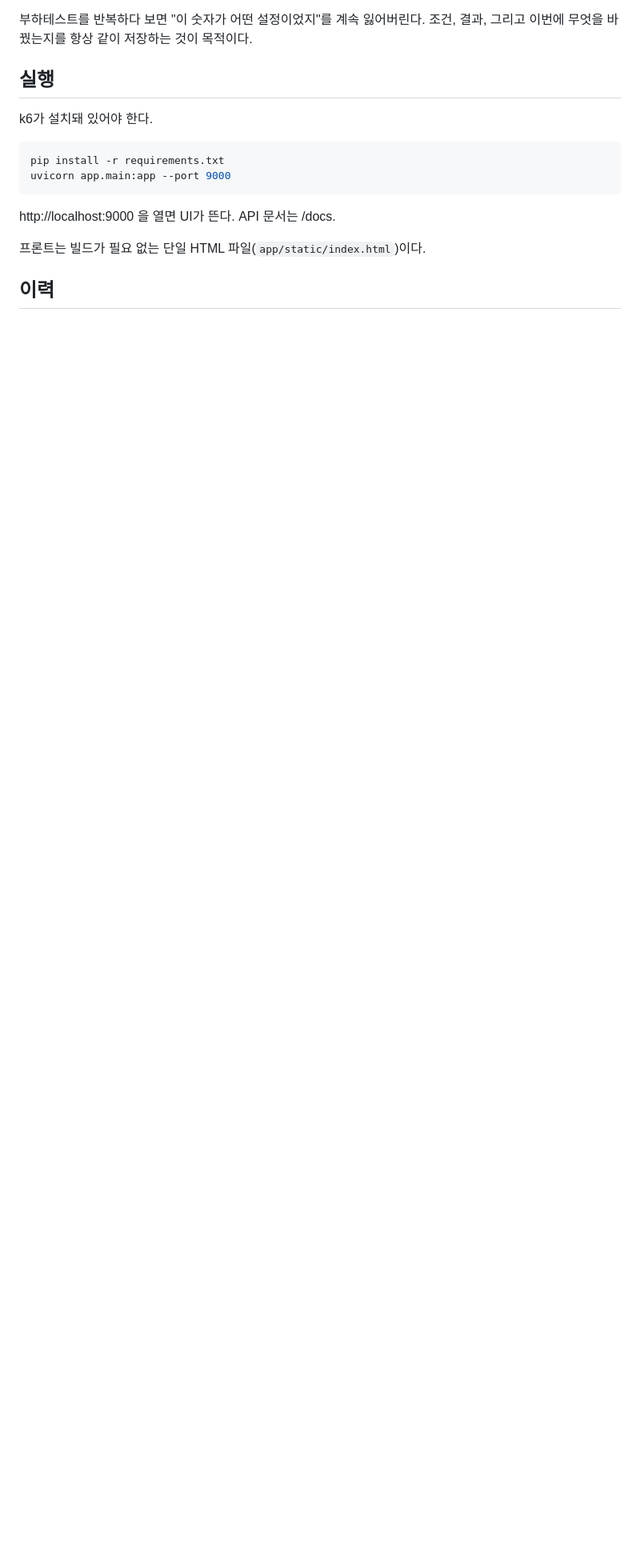
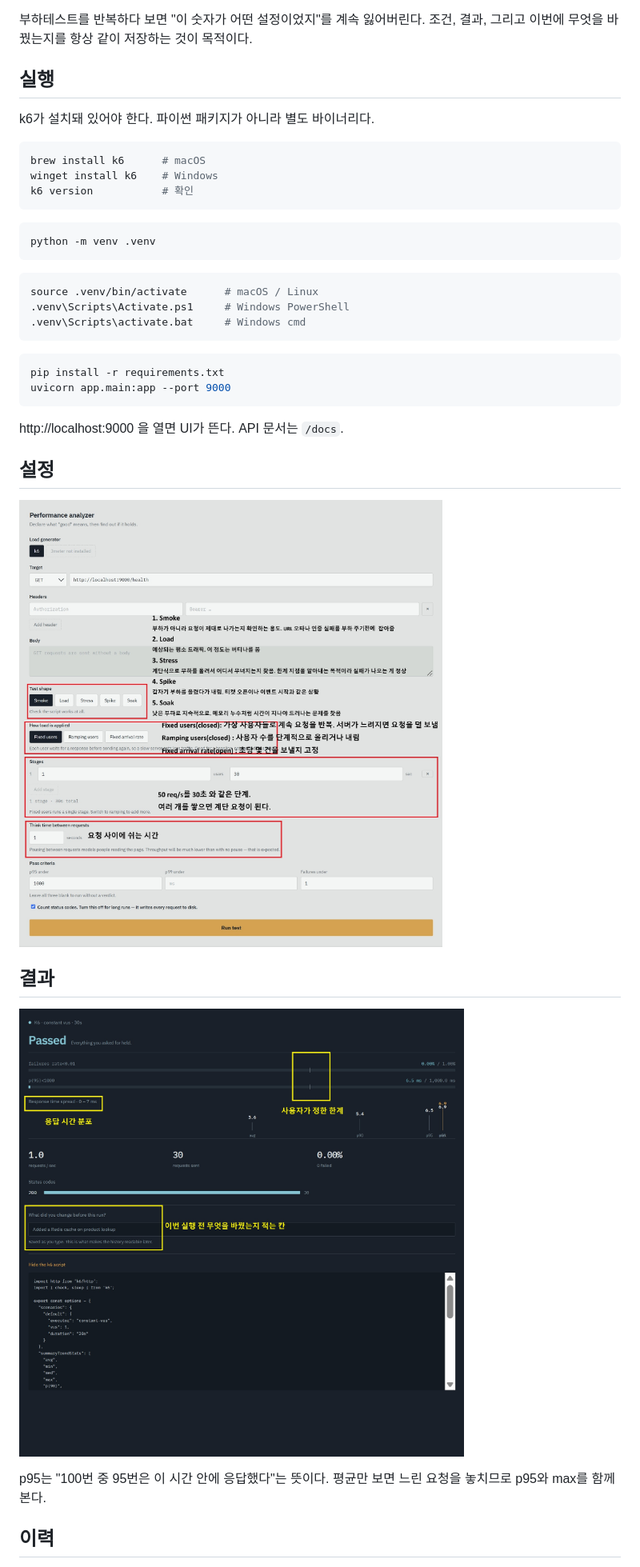
Before and after one commit to leunbin/performance-analyzer, a Markdown page: README.md, the part around the change printed below. Shown: that part at 80% size. Rendered like a GitHub page; pictures changed too: docs/images/readout.jpg (added), docs/images/ui-guide.jpg (added); blank space fills up the shorter version.

Commit message:
Fix: README 수정

````diff
--- a/README.md
+++ b/README.md
@@ -7,16 +7,41 @@ k6를 래핑해 부하테스트 조건과 결과를 한 덩어리로 기록하
 
 ## 실행
 
-k6가 설치돼 있어야 한다.
+k6가 설치돼 있어야 한다. 파이썬 패키지가 아니라 별도 바이너리다.
+
+```bash
+brew install k6      # macOS
+winget install k6    # Windows
+k6 version           # 확인
+```
+
+```bash
+python -m venv .venv
+```
+
+```bash
+source .venv/bin/activate      # macOS / Linux
+.venv\Scripts\Activate.ps1     # Windows PowerShell
+.venv\Scripts\activate.bat     # Windows cmd
+```
 
 ```bash
 pip install -r requirements.txt
 uvicorn app.main:app --port 9000
 ```
 
-http://localhost:9000 을 열면 UI가 뜬다. API 문서는 /docs.
+http://localhost:9000 을 열면 UI가 뜬다. API 문서는 `/docs`.
 
-프론트는 빌드가 필요 없는 단일 HTML 파일(`app/static/index.html`)이다.
+## 설정
+
+![설정 화면](docs/images/ui-guide.jpg)
+
+## 결과
+
+![결과 화면](docs/images/readout.jpg)
+
+p95는 "100번 중 95번은 이 시간 안에 응답했다"는 뜻이다.
+평균만 보면 느린 요청을 놓치므로 p95와 max를 함께 본다.
 
 ## 이력
 
````
Also changed, not shown: other parts of README.md (+2 -9 lines).
